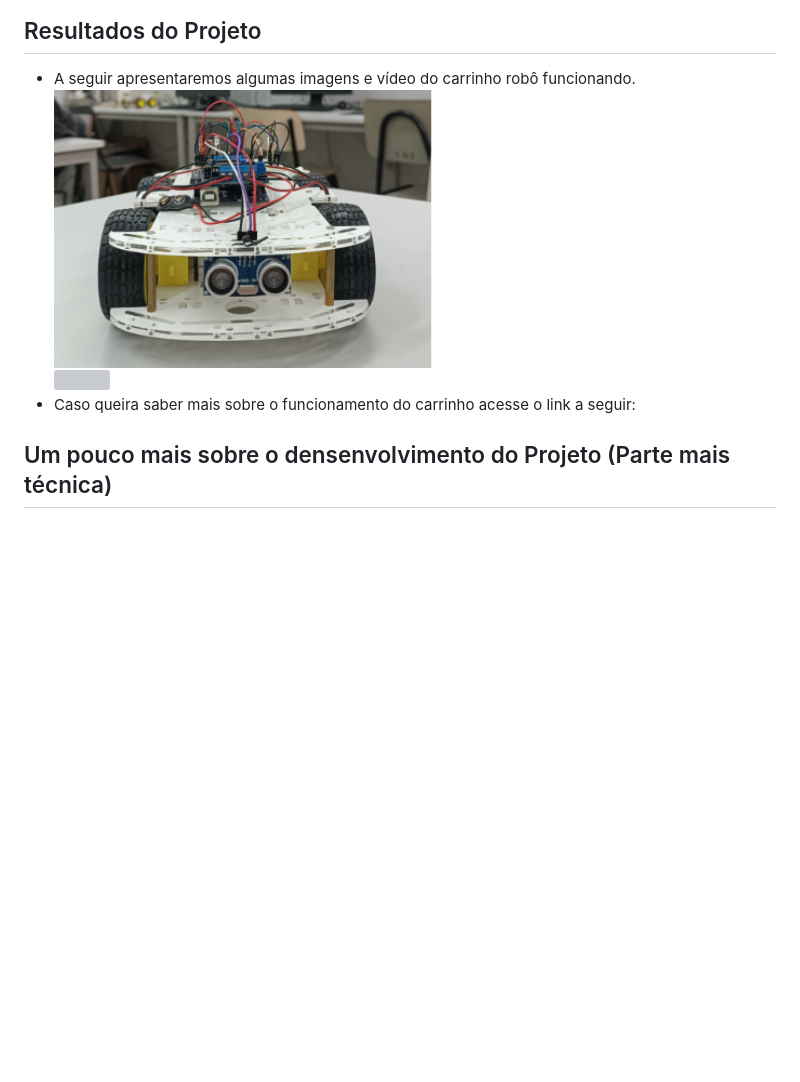
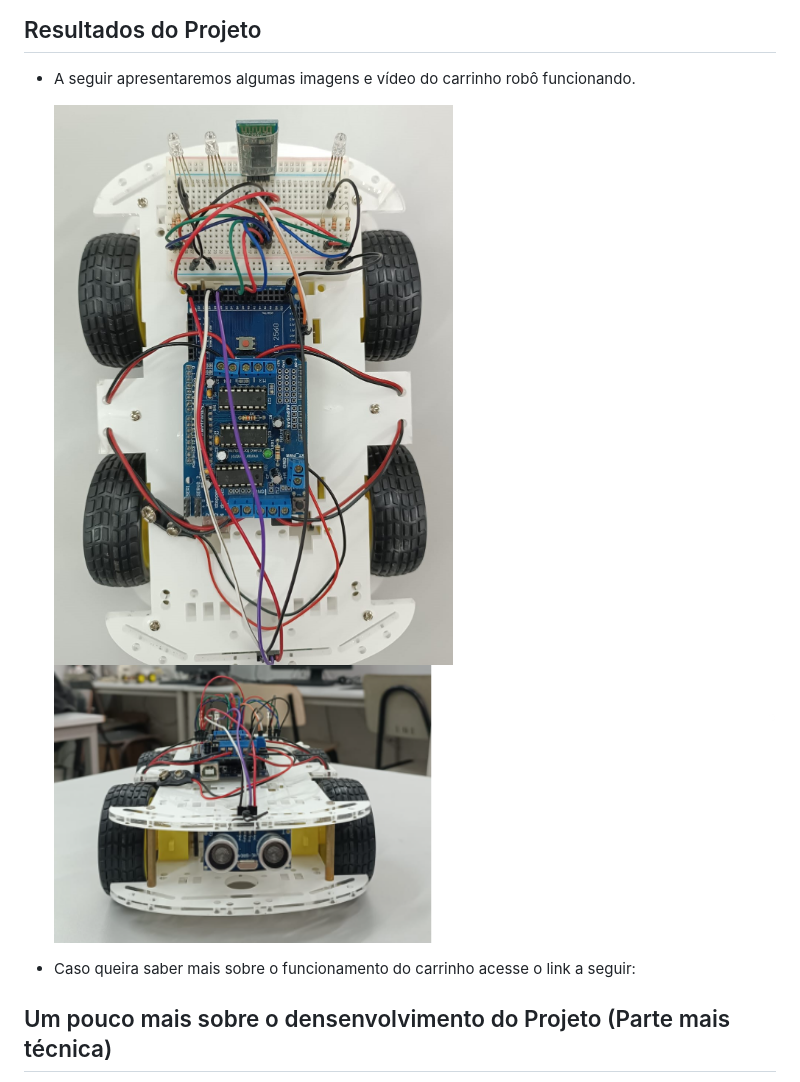
Before and after one commit to VitorSVNascimento/TSI-Carrinho-Arduino-Controlado-Por-Blocos, a Markdown page: README.md, the part around the change. Drawn GitHub-style; blank space fills up the shorter version; grey boxes are pictures that could not be loaded.

```diff
--- a/README.md
+++ b/README.md
@@ -18,9 +18,12 @@
 
   ## Resultados do Projeto
    - A seguir apresentaremos algumas imagens e vídeo do carrinho robô funcionando.
-     <img src="https://github.com/VitorSVNascimento/TSI-Carrinho-Arduino-Controlado-Por-Blocos/blob/main/Imagens/carrinho_frente.png" width="980px">
-     <img src="" width="980px">
+
+     <img src="https://github.com/VitorSVNascimento/TSI-Carrinho-Arduino-Controlado-Por-Blocos/blob/main/Imagens/carrinho_robo.jpeg" width="980px">
+
+     <img src="https://github.com/VitorSVNascimento/TSI-Carrinho-Arduino-Controlado-Por-Blocos/blob/main/Imagens/carrinho_frente.png" width="980px"/>
    - Caso queira saber mais sobre o funcionamento do carrinho acesse o link a seguir:
+
 
   ## Um pouco mais sobre o densenvolvimento do Projeto (Parte mais técnica)
    - Na tabela a seguir será feita a exblicação de como resolvemos os requisitos mencionados na Proposta do projeto.
```
